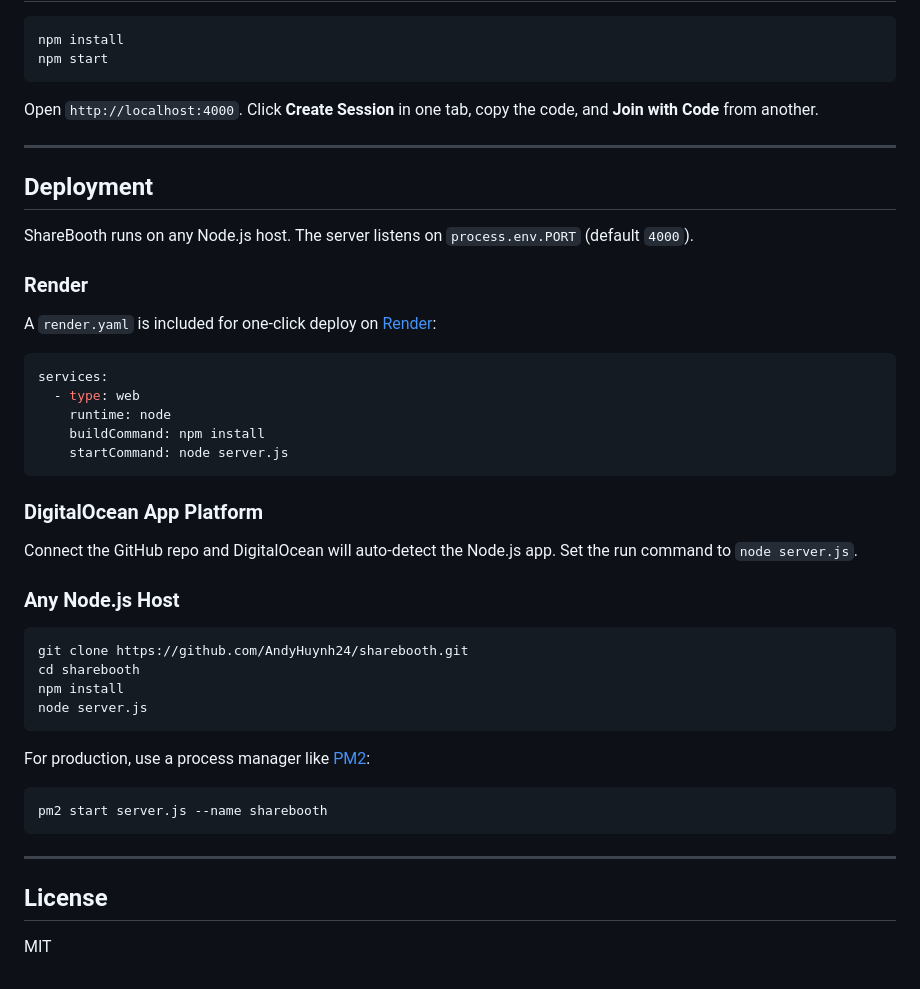
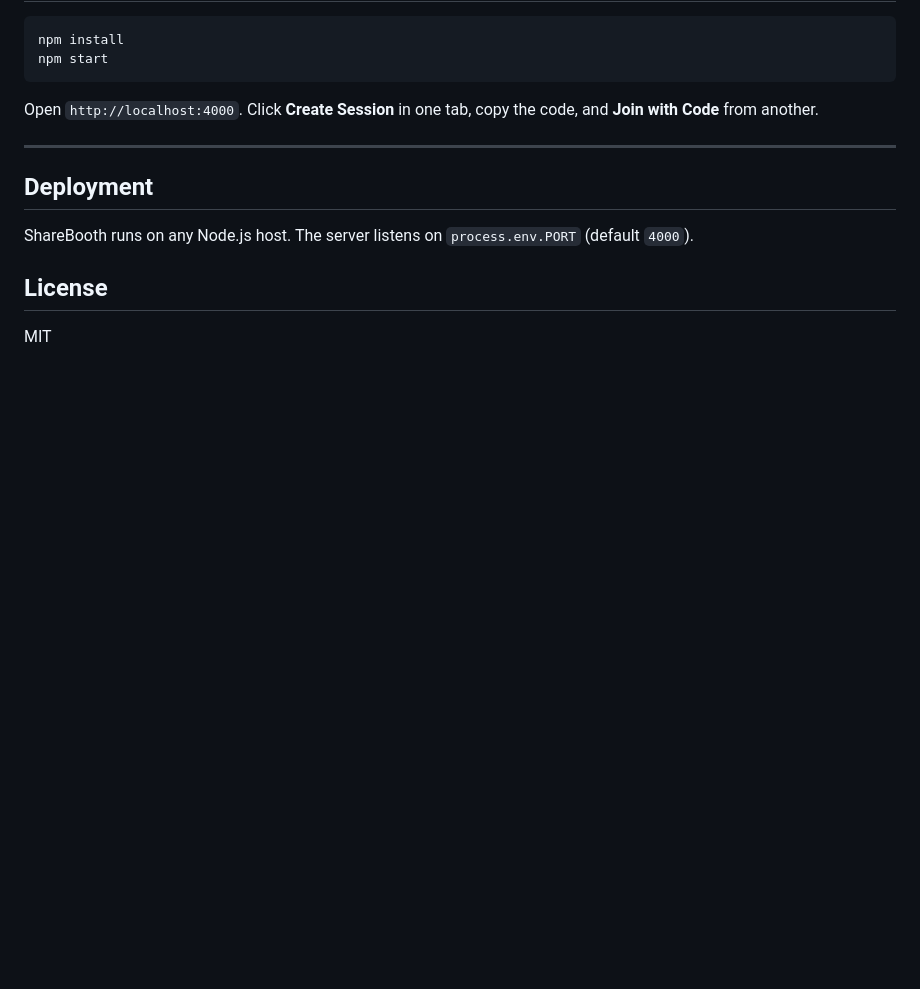
Before and after one commit to AndyHuynh24/sharebooth, a Markdown page: README.md, the part around the change. Drawn GitHub-style; blank space fills up the shorter version.

````diff
--- a/README.md
+++ b/README.md
@@ -150,39 +150,6 @@ Open `http://localhost:4000`. Click **Create Session** in one tab, copy the code
 
 ShareBooth runs on any Node.js host. The server listens on `process.env.PORT` (default `4000`).
 
-### Render
-
-A `render.yaml` is included for one-click deploy on [Render](https://render.com):
-
-```yaml
-services:
-  - type: web
-    runtime: node
-    buildCommand: npm install
-    startCommand: node server.js
-```
-
-### DigitalOcean App Platform
-
-Connect the GitHub repo and DigitalOcean will auto-detect the Node.js app. Set the run command to `node server.js`.
-
-### Any Node.js Host
-
-```bash
-git clone https://github.com/AndyHuynh24/sharebooth.git
-cd sharebooth
-npm install
-node server.js
-```
-
-For production, use a process manager like [PM2](https://pm2.keymetrics.io/):
-
-```bash
-pm2 start server.js --name sharebooth
-```
-
----
-
 ## License
 
 MIT
````
